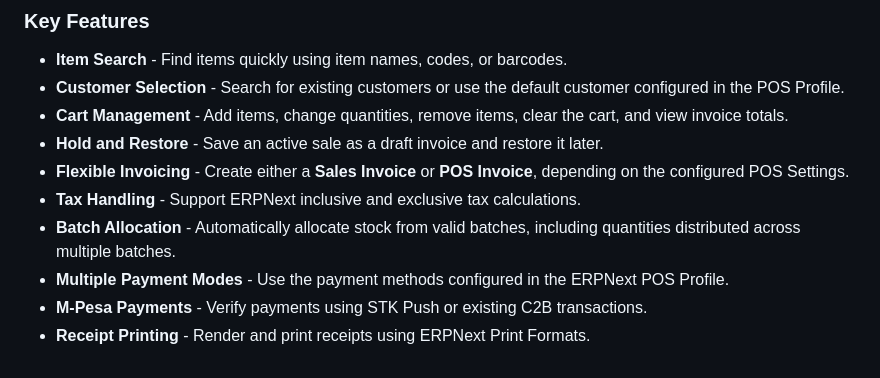
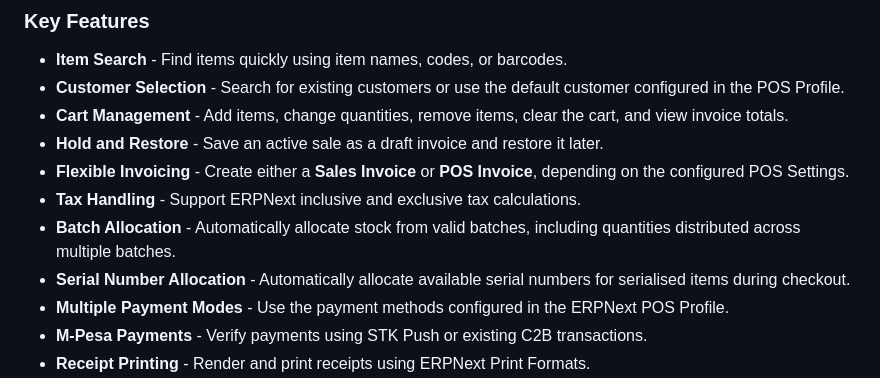
Before and after one commit to navariltd/vunapos, a Markdown page: README.md, the part around the change. GitHub-like rendering.

```diff
--- a/README.md
+++ b/README.md
@@ -25,6 +25,7 @@ It provides cashiers with a fast and focused interface for finding items, select
 * **Flexible Invoicing** - Create either a **Sales Invoice** or **POS Invoice**, depending on the configured POS Settings.
 * **Tax Handling** - Support ERPNext inclusive and exclusive tax calculations.
 * **Batch Allocation** - Automatically allocate stock from valid batches, including quantities distributed across multiple batches.
+* **Serial Number Allocation** - Automatically allocate available serial numbers for serialised items during checkout.
 * **Multiple Payment Modes** - Use the payment methods configured in the ERPNext POS Profile.
 * **M-Pesa Payments** - Verify payments using STK Push or existing C2B transactions.
 * **Receipt Printing** - Render and print receipts using ERPNext Print Formats.
```
